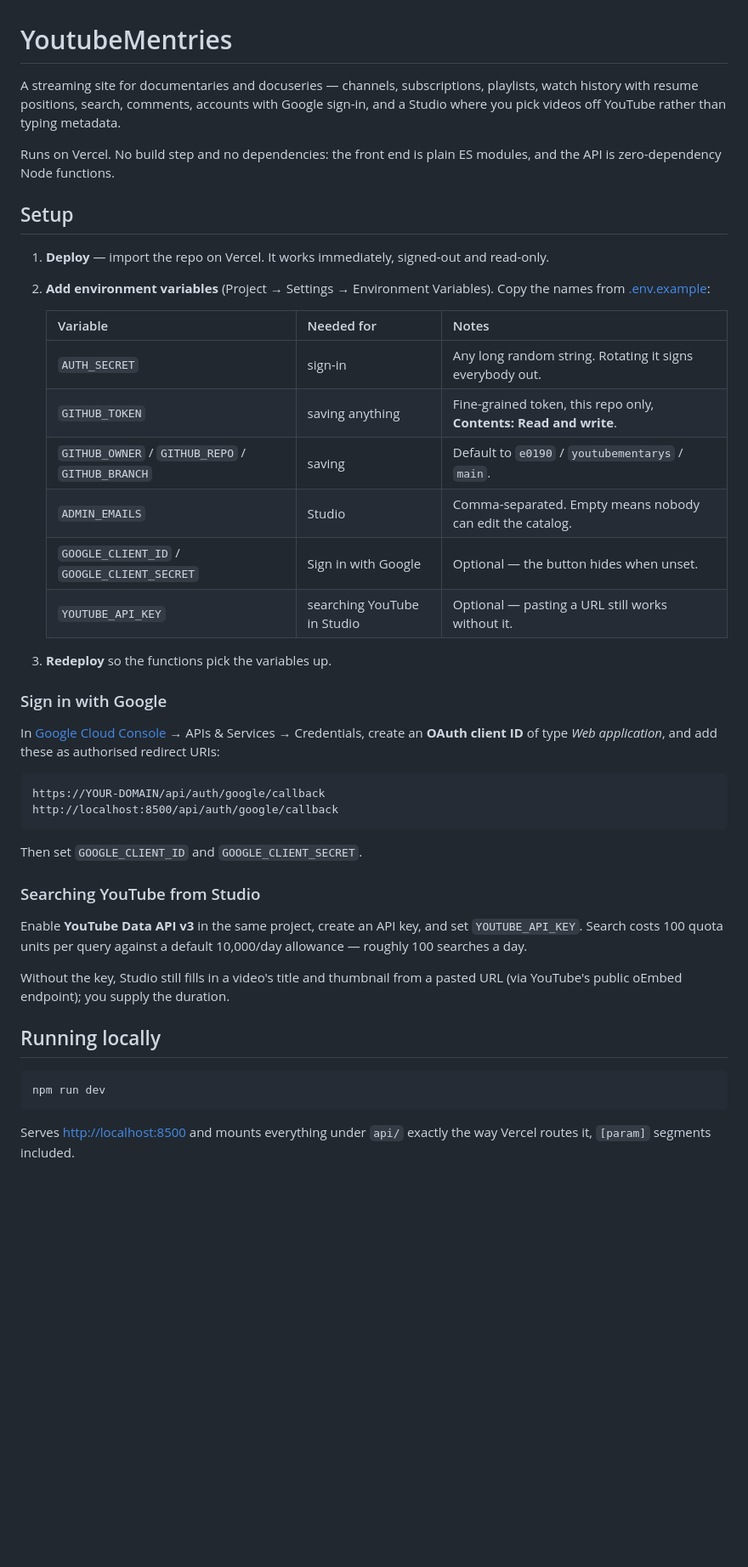
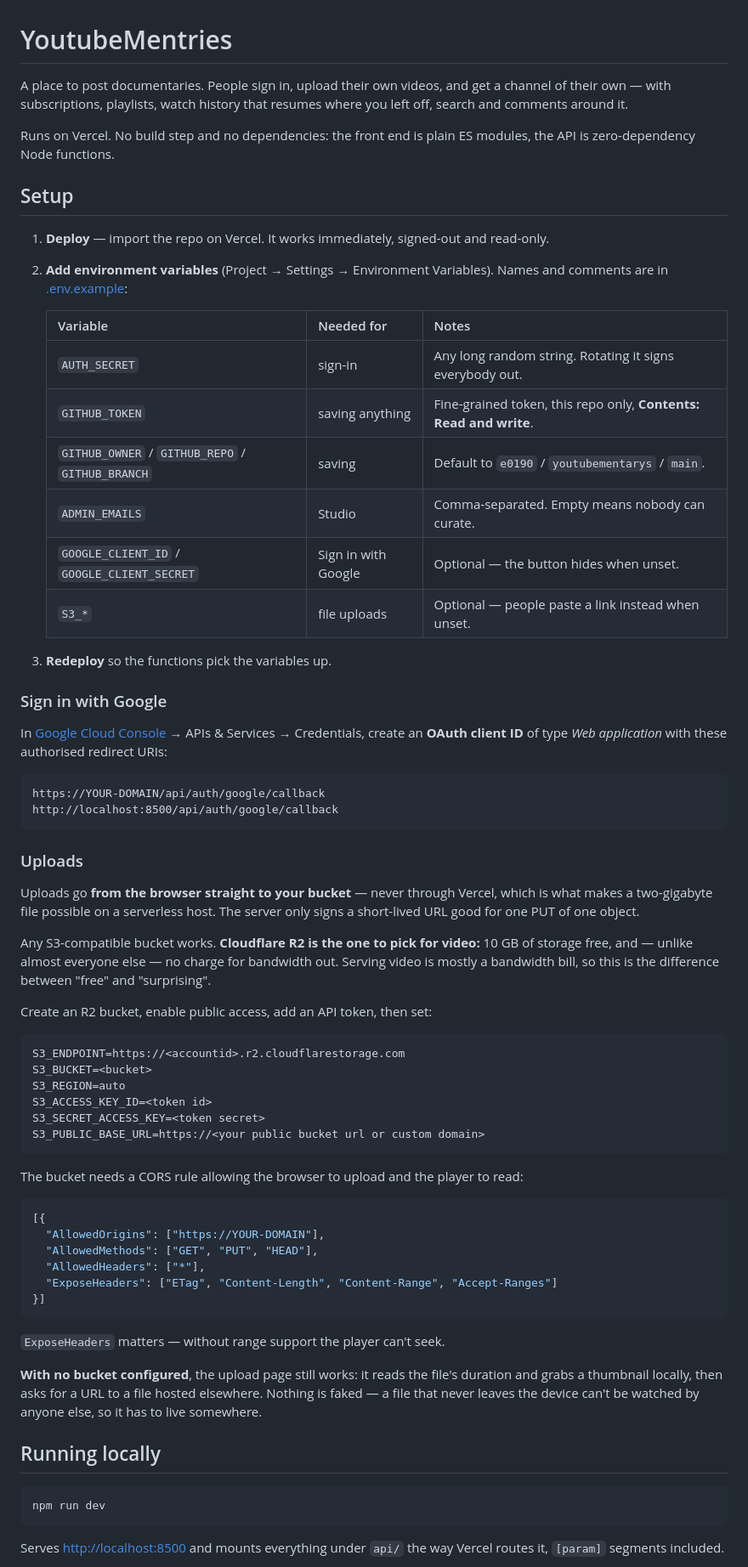
Before and after one commit to e0190/youtubementarys, a Markdown page: README.md, the part around one of its changes. Shown at 85% size. GitHub-like rendering; blank space fills up the shorter version.

Commit message:
auto-sync 2026-08-06 09:03:07

````diff
--- a/README.md
+++ b/README.md
@@ -1,52 +1,81 @@
 # YoutubeMentries
 
-A streaming site for documentaries and docuseries — channels, subscriptions,
-playlists, watch history with resume positions, search, comments, accounts with
-Google sign-in, and a Studio where you pick videos off YouTube rather than
-typing metadata.
+A place to post documentaries. People sign in, upload their own videos, and get
+a channel of their own — with subscriptions, playlists, watch history that
+resumes where you left off, search and comments around it.
 
 Runs on Vercel. No build step and no dependencies: the front end is plain ES
-modules, and the API is zero-dependency Node functions.
+modules, the API is zero-dependency Node functions.
 
 ## Setup
 
 1. **Deploy** — import the repo on Vercel. It works immediately, signed-out and
    read-only.
 2. **Add environment variables** (Project → Settings → Environment Variables).
-   Copy the names from [.env.example](.env.example):
+   Names and comments are in [.env.example](.env.example):
 
    | Variable | Needed for | Notes |
    | --- | --- | --- |
    | `AUTH_SECRET` | sign-in | Any long random string. Rotating it signs everybody out. |
    | `GITHUB_TOKEN` | saving anything | Fine-grained token, this repo only, **Contents: Read and write**. |
    | `GITHUB_OWNER` / `GITHUB_REPO` / `GITHUB_BRANCH` | saving | Default to `e0190` / `youtubementarys` / `main`. |
-   | `ADMIN_EMAILS` | Studio | Comma-separated. Empty means nobody can edit the catalog. |
+   | `ADMIN_EMAILS` | Studio | Comma-separated. Empty means nobody can curate. |
    | `GOOGLE_CLIENT_ID` / `GOOGLE_CLIENT_SECRET` | Sign in with Google | Optional — the button hides when unset. |
-   | `YOUTUBE_API_KEY` | searching YouTube in Studio | Optional — pasting a URL still works without it. |
+   | `S3_*` | file uploads | Optional — people paste a link instead when unset. |
 
 3. **Redeploy** so the functions pick the variables up.
 
 ### Sign in with Google
 
 In [Google Cloud Console](https://console.cloud.google.com) → APIs & Services →
-Credentials, create an **OAuth client ID** of type *Web application*, and add
-these as authorised redirect URIs:
+Credentials, create an **OAuth client ID** of type *Web application* with these
+authorised redirect URIs:
 
 ```
 https://YOUR-DOMAIN/api/auth/google/callback
 http://localhost:8500/api/auth/google/callback
 ```
 
-Then set `GOOGLE_CLIENT_ID` and `GOOGLE_CLIENT_SECRET`.
+### Uploads
 
-### Searching YouTube from Studio
+Uploads go **from the browser straight to your bucket** — never through Vercel,
+which is what makes a two-gigabyte file possible on a serverless host. The
+server only signs a short-lived URL good for one PUT of one object.
 
-Enable **YouTube Data API v3** in the same project, create an API key, and set
-`YOUTUBE_API_KEY`. Search costs 100 quota units per query against a default
-10,000/day allowance — roughly 100 searches a day.
+Any S3-compatible bucket works. **Cloudflare R2 is the one to pick for video:**
+10 GB of storage free, and — unlike almost everyone else — no charge for
+bandwidth out. Serving video is mostly a bandwidth bill, so this is the
+difference between "free" and "surprising".
 
-Without the key, Studio still fills in a video's title and thumbnail from a
-pasted URL (via YouTube's public oEmbed endpoint); you supply the duration.
+Create an R2 bucket, enable public access, add an API token, then set:
+
+```
+S3_ENDPOINT=https://<accountid>.r2.cloudflarestorage.com
+S3_BUCKET=<bucket>
+S3_REGION=auto
+S3_ACCESS_KEY_ID=<token id>
+S3_SECRET_ACCESS_KEY=<token secret>
+S3_PUBLIC_BASE_URL=https://<your public bucket url or custom domain>
+```
+
+The bucket needs a CORS rule allowing the browser to upload and the player to
+read:
+
+```json
+[{
+  "AllowedOrigins": ["https://YOUR-DOMAIN"],
+  "AllowedMethods": ["GET", "PUT", "HEAD"],
+  "AllowedHeaders": ["*"],
+  "ExposeHeaders": ["ETag", "Content-Length", "Content-Range", "Accept-Ranges"]
+}]
+```
+
+`ExposeHeaders` matters — without range support the player can't seek.
+
+**With no bucket configured**, the upload page still works: it reads the file's
+duration and grabs a thumbnail locally, then asks for a URL to a file hosted
+elsewhere. Nothing is faked — a file that never leaves the device can't be
+watched by anyone else, so it has to live somewhere.
 
 ## Running locally
 
@@ -54,6 +83,6 @@ pasted URL (via YouTube's public oEmbed endpoint); you supply the duration.
 npm run dev
 ```
 
-Serves <http://localhost:8500> and mounts everything under `api/` exactly the
-way Vercel routes it, `[param]` segments included.
+Serves <http://localhost:8500> and mounts everything under `api/` the way Vercel
+routes it, `[param]` segments included.
 
````
Also changed, not shown: other parts of README.md (+53 -70 lines).
